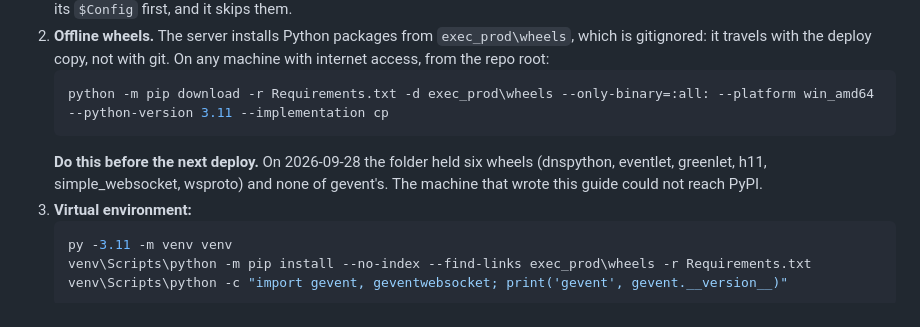
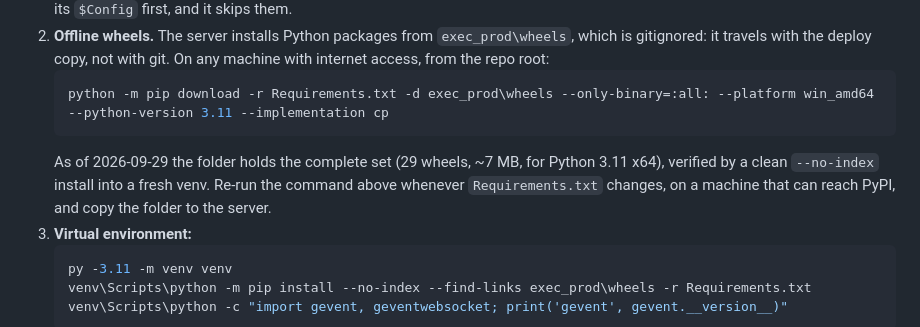
Before and after one commit to pankajfx/iTrack, a Markdown page: PROJECT_GUIDE.md, the part around the change. Rendered like a GitHub page.

Commit message:
Docs: offline wheels are now complete (§9.3)
The download the note asked for is done: exec_prod/wheels now holds the full
Python 3.11 x64 set (29 wheels, ~7 MB, including gevent and its tree),
verified by a clean --no-index install into a fresh venv. The folder is
gitignored, so this note is the only record of its state. Replaces the
"download before the next deploy" note with the refresh instruction.

Co-Authored-By: Claude Opus 4.8 <noreply@anthropic.com>

````diff
--- a/PROJECT_GUIDE.md
+++ b/PROJECT_GUIDE.md
@@ -352,7 +352,7 @@ Acknowledged delivery with server-side replay was considered and rejected: it ne
    ```powershell
    python -m pip download -r Requirements.txt -d exec_prod\wheels --only-binary=:all: --platform win_amd64 --python-version 3.11 --implementation cp
    ```
-   **Do this before the next deploy.** On 2026-09-28 the folder held six wheels (dnspython, eventlet, greenlet, h11, simple_websocket, wsproto) and none of gevent's. The machine that wrote this guide could not reach PyPI.
+   As of 2026-09-29 the folder holds the complete set (29 wheels, ~7 MB, for Python 3.11 x64), verified by a clean `--no-index` install into a fresh venv. Re-run the command above whenever `Requirements.txt` changes, on a machine that can reach PyPI, and copy the folder to the server.
 3. **Virtual environment:**
    ```powershell
    py -3.11 -m venv venv
````
